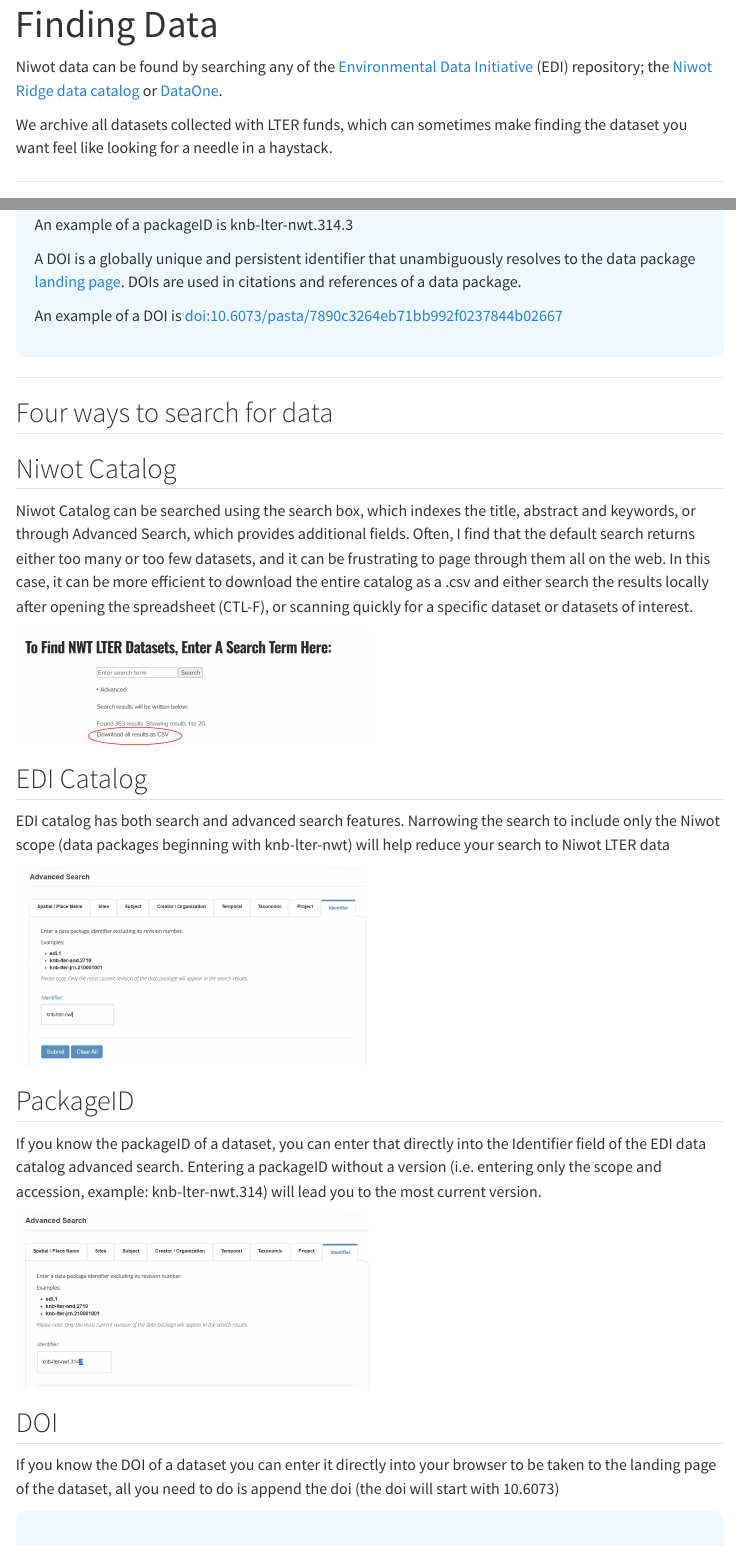
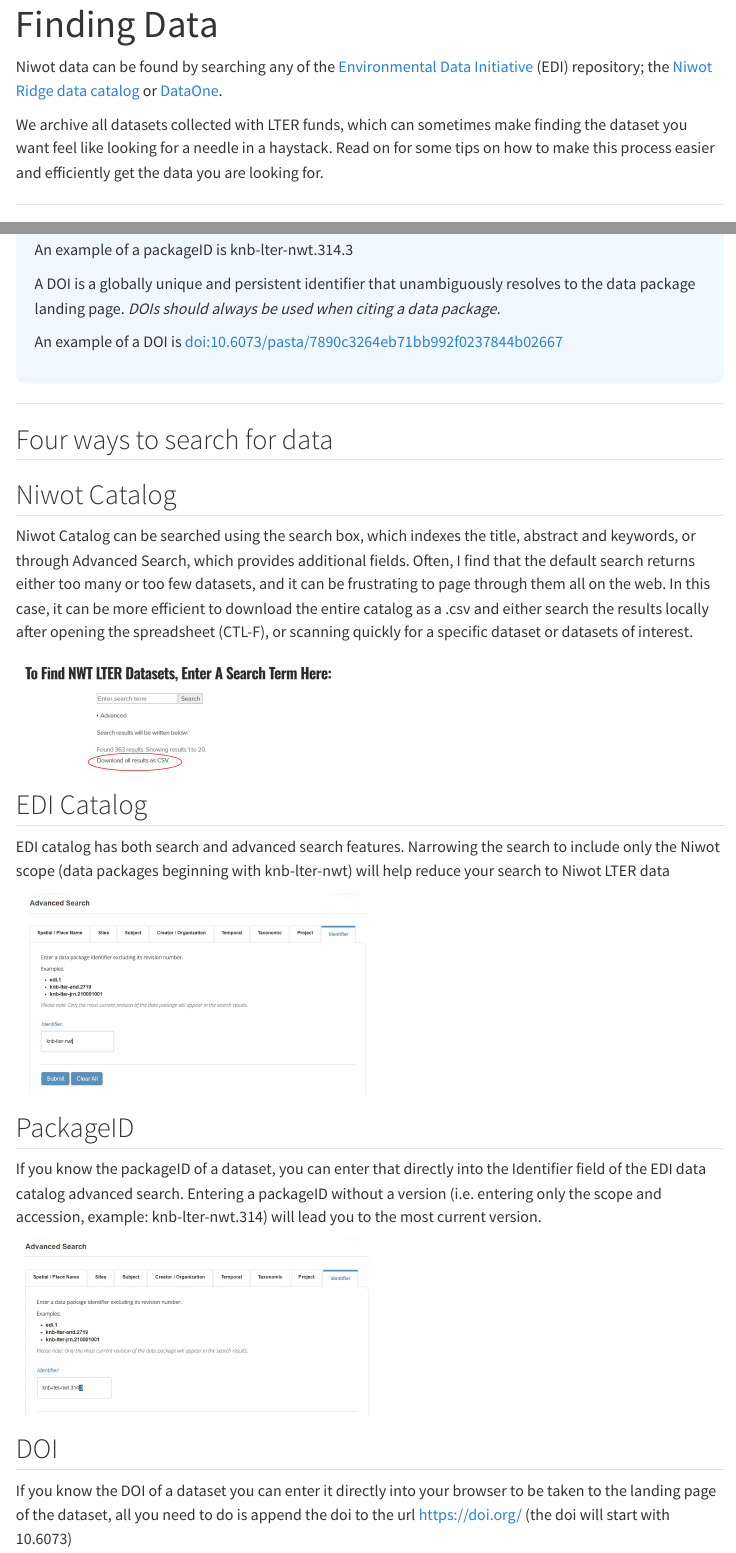
Before and after one commit to NWTlter/data_skills, a Quarto document (finding_data.qmd): the page in a window 1100 px wide, from its top, and a second part further down, joined at a grey line. Rendered offline with R 4.5, knitr and Pandoc in place of Quarto, with nearby package versions; menus at the side of the page are left out.

Commit message:
minor edits to finding_data

```diff
--- a/finding_data.qmd
+++ b/finding_data.qmd
@@ -6,7 +6,7 @@
 
 Niwot data can be found by searching any of the [Environmental Data Initiative](https://portal.edirepository.org/nis/advancedSearch.jsp) (EDI) repository; the [Niwot Ridge data catalog](https://nwt.lternet.edu/data-catalog) or [DataOne](https://www.dataone.org/).
 
-We archive all datasets collected with LTER funds, which can sometimes make finding the dataset you want feel like looking for a needle in a haystack.
+We archive all datasets collected with LTER funds, which can sometimes make finding the dataset you want feel like looking for a needle in a haystack. Read on for some tips on how to make this process easier and efficiently get the data you are looking for.
 
 ------------------------------------------------------------------------
 
@@ -25,7 +25,7 @@
 
 An example of a packageID is knb-lter-nwt.314.3
 
-A DOI is a globally unique and persistent identifier that unambiguously resolves to the data package [landing page](#0). DOIs are used in citations and references of a data package.
+A DOI is a globally unique and persistent identifier that unambiguously resolves to the data package landing page. *DOIs should always be used when citing a data package.*
 
 An example of a DOI is doi:10.6073/pasta/7890c3264eb71bb992f0237844b02667
 :::
@@ -55,15 +55,15 @@
 
 ## DOI
 
-If you know the DOI of a dataset you can enter it directly into your browser to be taken to the landing page of the dataset, all you need to do is append the doi (the doi will start with 10.6073)
+If you know the DOI of a dataset you can enter it directly into your browser to be taken to the landing page of the dataset, all you need to do is append the doi to the url https://doi.org/ (the doi will start with 10.6073)
 :::
 
 ::: custom-section
 ## Where to find packageIDs or DOI?s
 
 PackageIDs and DOIs can be found in the data catalog and citations of journal articles. Most of Niwot's long-term datasets (aka "signature datasets" were listed in the NWT VIII renewal. This table can be downloaded [here](./pdfs/signature_data.pdf). Note most of our ongoing datasets get updated each year. However the scope and accession of the packageID stays consistent over time; only the version increments over time.
+:::
 
-:::
 ## How do I know if I am using the most current version?
 
 The landing page of an out-of-date version of a dataset will clearly indicate that there is a more recent version available as well as provide a link to the most current version. Unless you are specifically trying to reproduce an prior analysis, it is recommended to always use the most current version.
```
Also changed, not shown: docs/search.json, 1 other file.
